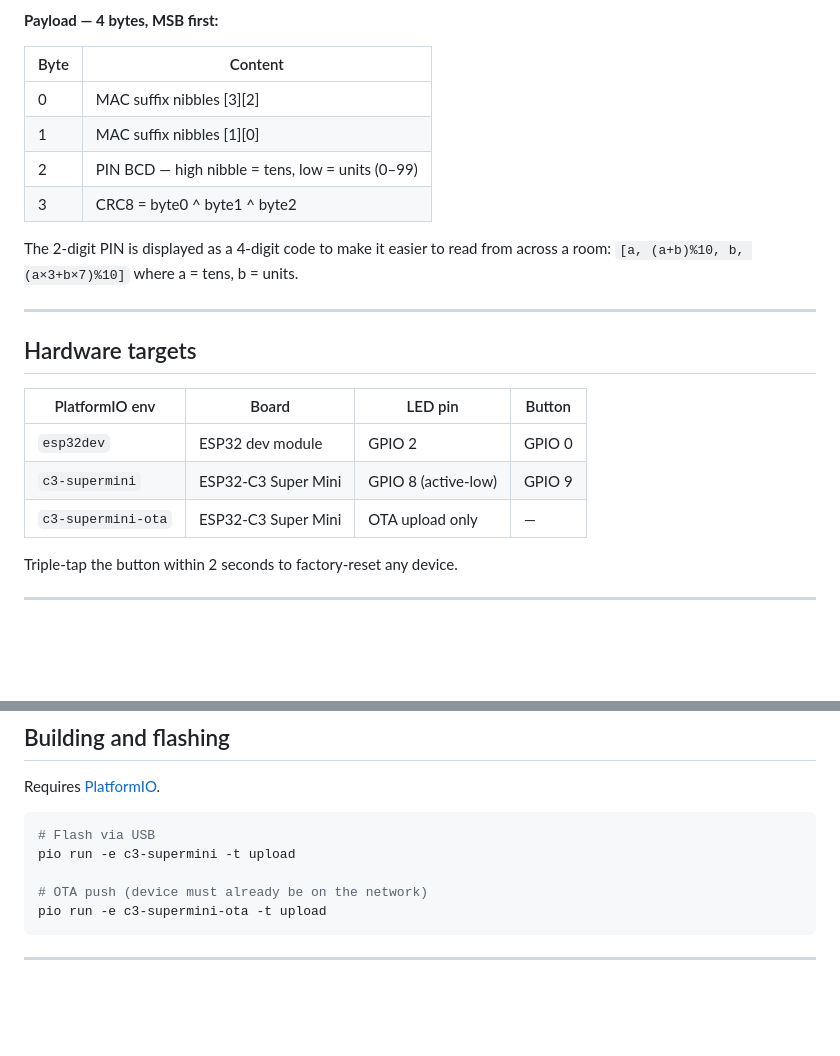
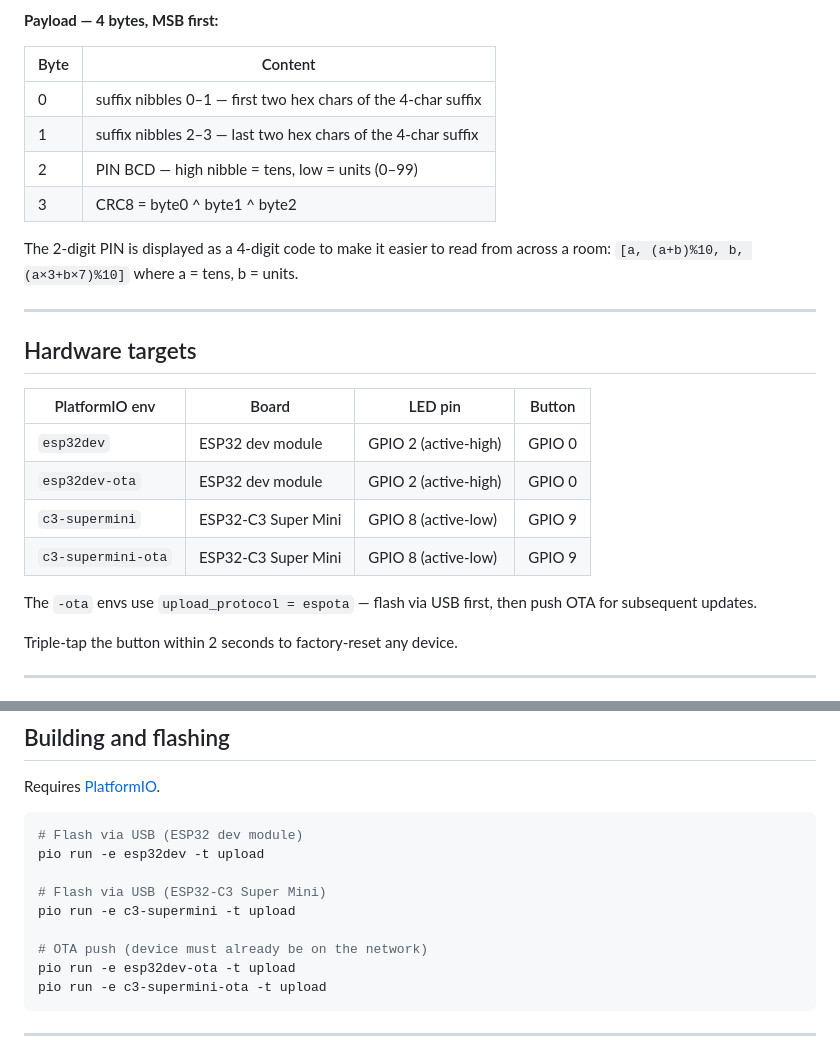
Before and after one commit to idltd/esp-commission, a Markdown page: README.md, 2 parts joined by grey strips. Drawn GitHub-style; blank space fills up the shorter version.

Commit message:
Fix stale docs: correct payload nibble notation, add esp32dev-ota, mark kickoff.md historical

````diff
--- a/README.md
+++ b/README.md
@@ -45,8 +45,8 @@ the bit value, with a fixed LOW gap between every bit.
 
 | Byte | Content |
 |------|---------|
-| 0    | MAC suffix nibbles \[3\]\[2\] |
-| 1    | MAC suffix nibbles \[1\]\[0\] |
+| 0    | suffix nibbles 0–1 — first two hex chars of the 4-char suffix |
+| 1    | suffix nibbles 2–3 — last two hex chars of the 4-char suffix  |
 | 2    | PIN BCD — high nibble = tens, low = units (0–99) |
 | 3    | CRC8 = byte0 ^ byte1 ^ byte2 |
 
@@ -57,11 +57,14 @@ across a room: `[a, (a+b)%10, b, (a×3+b×7)%10]` where a = tens, b = units.
 
 ## Hardware targets
 
-| PlatformIO env    | Board                   | LED pin              | Button |
-|-------------------|-------------------------|----------------------|--------|
-| `esp32dev`        | ESP32 dev module        | GPIO 2               | GPIO 0 |
-| `c3-supermini`    | ESP32-C3 Super Mini     | GPIO 8 (active-low)  | GPIO 9 |
-| `c3-supermini-ota`| ESP32-C3 Super Mini     | OTA upload only      | —      |
+| PlatformIO env     | Board               | LED pin              | Button |
+|--------------------|---------------------|----------------------|--------|
+| `esp32dev`         | ESP32 dev module    | GPIO 2 (active-high) | GPIO 0 |
+| `esp32dev-ota`     | ESP32 dev module    | GPIO 2 (active-high) | GPIO 0 |
+| `c3-supermini`     | ESP32-C3 Super Mini | GPIO 8 (active-low)  | GPIO 9 |
+| `c3-supermini-ota` | ESP32-C3 Super Mini | GPIO 8 (active-low)  | GPIO 9 |
+
+The `-ota` envs use `upload_protocol = espota` — flash via USB first, then push OTA for subsequent updates.
 
 Triple-tap the button within 2 seconds to factory-reset any device.
 
@@ -100,10 +103,14 @@ Once commissioned the device:
 Requires [PlatformIO](https://platformio.org/).
 
 ```bash
-# Flash via USB
+# Flash via USB (ESP32 dev module)
+pio run -e esp32dev -t upload
+
+# Flash via USB (ESP32-C3 Super Mini)
 pio run -e c3-supermini -t upload
 
 # OTA push (device must already be on the network)
+pio run -e esp32dev-ota -t upload
 pio run -e c3-supermini-ota -t upload
 ```
 
````
Also changed, not shown: docs/kickoff.md (+4 -0 lines).
